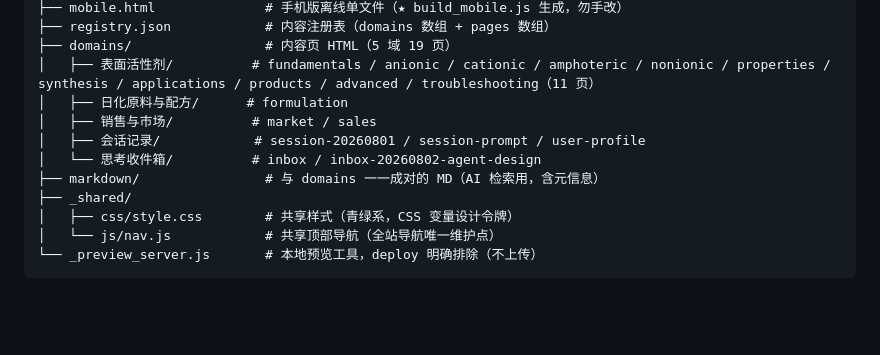
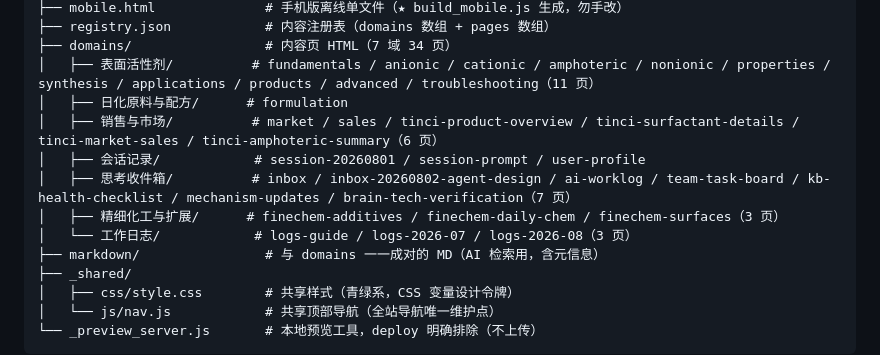
Before and after one commit to shenlang1111/notes, a Markdown page: CODE_WIKI.md, the part around one of its changes. Drawn GitHub-style; blank space fills up the shorter version.

Commit message:
deploy: update CODE_WIKI.md

```diff
--- a/CODE_WIKI.md
+++ b/CODE_WIKI.md
@@ -63,11 +63,13 @@ knowledge-base/
 ├── mobile.html              # 手机版离线单文件（★ build_mobile.js 生成，勿手改）
 ├── registry.json            # 内容注册表（domains 数组 + pages 数组）
-├── domains/                 # 内容页 HTML（5 域 19 页）
+├── domains/                 # 内容页 HTML（7 域 34 页）
 │   ├── 表面活性剂/          # fundamentals / anionic / cationic / amphoteric / nonionic / properties / synthesis / applications / products / advanced / troubleshooting（11 页）
 │   ├── 日化原料与配方/      # formulation
-│   ├── 销售与市场/          # market / sales
+│   ├── 销售与市场/          # market / sales / tinci-product-overview / tinci-surfactant-details / tinci-market-sales / tinci-amphoteric-summary（6 页）
 │   ├── 会话记录/            # session-20260801 / session-prompt / user-profile
-│   └── 思考收件箱/          # inbox / inbox-20260802-agent-design
+│   ├── 思考收件箱/          # inbox / inbox-20260802-agent-design / ai-worklog / team-task-board / kb-health-checklist / mechanism-updates / brain-tech-verification（7 页）
+│   ├── 精细化工与扩展/      # finechem-additives / finechem-daily-chem / finechem-surfaces（3 页）
+│   └── 工作日志/            # logs-guide / logs-2026-07 / logs-2026-08（3 页）
 ├── markdown/                # 与 domains 一一成对的 MD（AI 检索用，含元信息）
 ├── _shared/
 │   ├── css/style.css        # 共享样式（青绿系，CSS 变量设计令牌）
```
Also changed, not shown: other parts of CODE_WIKI.md (+1 -1 lines).
